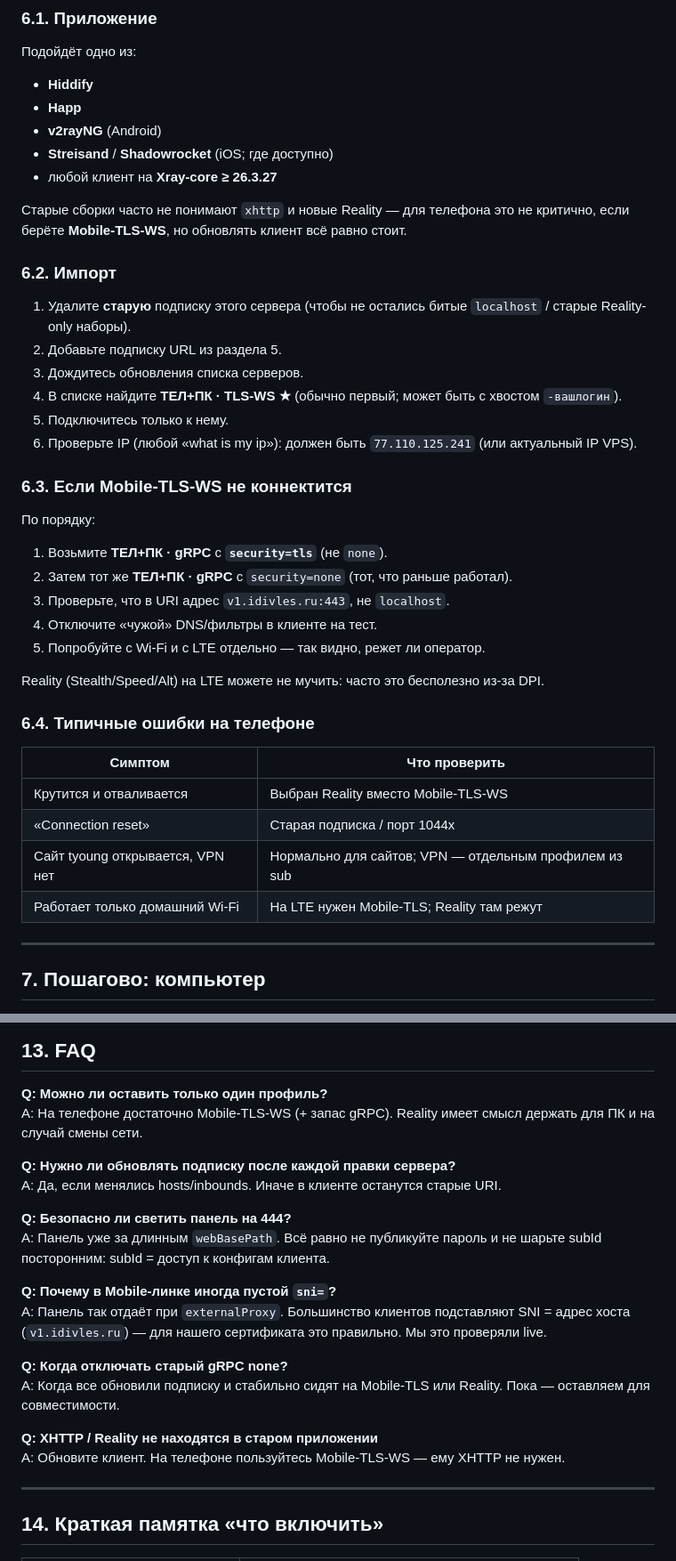
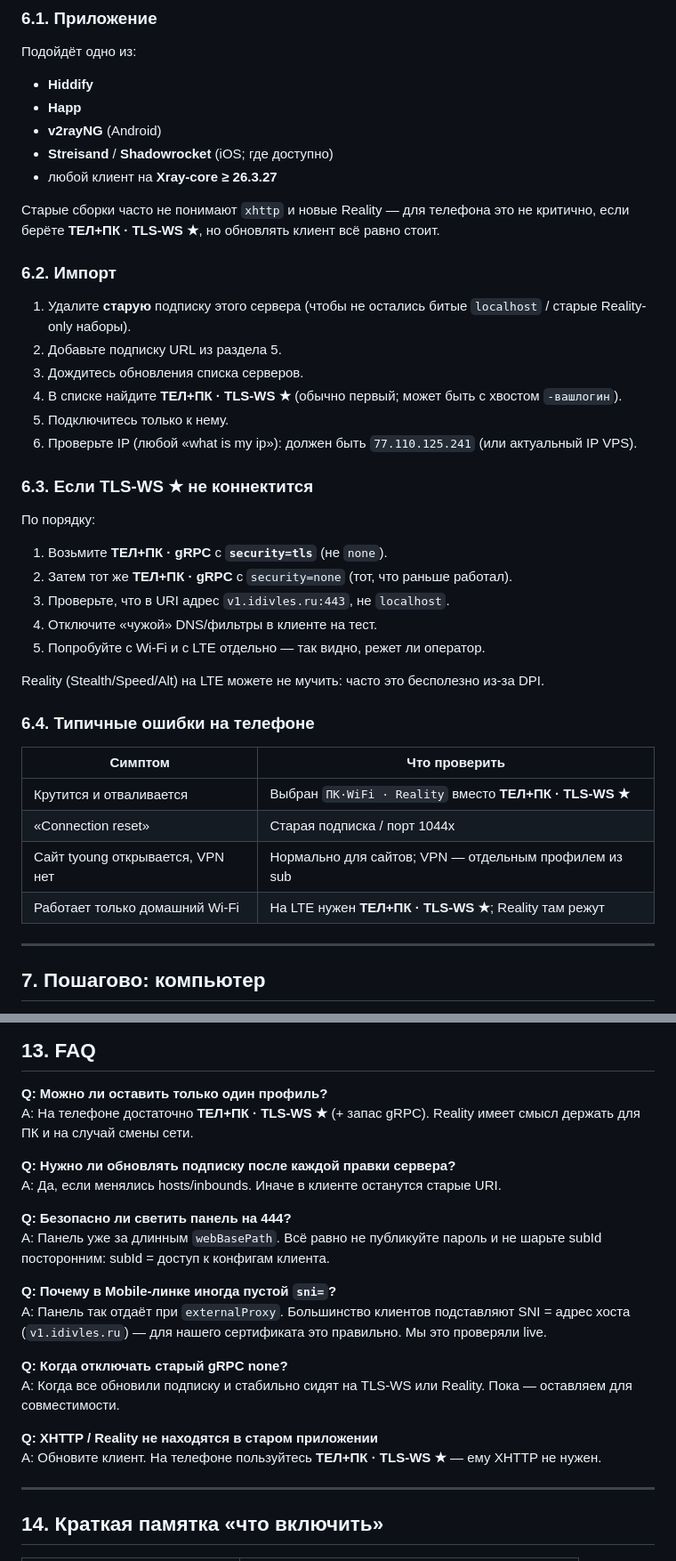
Before and after one commit to shumkoea-code/Hinkal, a Markdown page: docs/vps-nginx/DETAILED-INSTRUCTION.md, 2 parts joined by grey strips. Shown at 89% size. Rendered like a GitHub page.

Commit message:
docs: добить правки DETAILED-INSTRUCTION и лог проверки
Co-authored-by: shumkoea-code <shumkoea-code@users.noreply.github.com>

```diff
--- a/docs/vps-nginx/DETAILED-INSTRUCTION.md
+++ b/docs/vps-nginx/DETAILED-INSTRUCTION.md
@@ -229,7 +229,7 @@ https://v1.idivles.ru:2096/sub/pepewtfa/<ваш_subId>
 - **Streisand** / **Shadowrocket** (iOS; где доступно)
 - любой клиент на **Xray-core ≥ 26.3.27**
 
-Старые сборки часто не понимают `xhttp` и новые Reality — для телефона это не критично, если берёте **Mobile-TLS-WS**, но обновлять клиент всё равно стоит.
+Старые сборки часто не понимают `xhttp` и новые Reality — для телефона это не критично, если берёте **ТЕЛ+ПК · TLS-WS ★**, но обновлять клиент всё равно стоит.
 
 ### 6.2. Импорт
 
@@ -240,7 +240,7 @@ https://v1.idivles.ru:2096/sub/pepewtfa/<ваш_subId>
 5. Подключитесь только к нему.
 6. Проверьте IP (любой «what is my ip»): должен быть `77.110.125.241` (или актуальный IP VPS).
 
-### 6.3. Если Mobile-TLS-WS не коннектится
+### 6.3. Если TLS-WS ★ не коннектится
 
 По порядку:
 
@@ -256,10 +256,10 @@ Reality (Stealth/Speed/Alt) на LTE можете не мучить: часто
 
 | Симптом | Что проверить |
 | --- | --- |
-| Крутится и отваливается | Выбран Reality вместо Mobile-TLS-WS |
+| Крутится и отваливается | Выбран `ПК·WiFi · Reality` вместо **ТЕЛ+ПК · TLS-WS ★** |
 | «Connection reset» | Старая подписка / порт 1044x |
 | Сайт tyoung открывается, VPN нет | Нормально для сайтов; VPN — отдельным профилем из sub |
-| Работает только домашний Wi‑Fi | На LTE нужен Mobile-TLS; Reality там режут |
+| Работает только домашний Wi‑Fi | На LTE нужен **ТЕЛ+ПК · TLS-WS ★**; Reality там режут |
 
 ---
 
@@ -362,7 +362,7 @@ curl -sk "https://v1.idivles.ru:2096/sub/pepewtfa/<subId>" | base64 -d
 ## 13. FAQ
 
 **Q: Можно ли оставить только один профиль?**
-A: На телефоне достаточно Mobile-TLS-WS (+ запас gRPC). Reality имеет смысл держать для ПК и на случай смены сети.
+A: На телефоне достаточно **ТЕЛ+ПК · TLS-WS ★** (+ запас gRPC). Reality имеет смысл держать для ПК и на случай смены сети.
 
 **Q: Нужно ли обновлять подписку после каждой правки сервера?**
 A: Да, если менялись hosts/inbounds. Иначе в клиенте останутся старые URI.
@@ -374,10 +374,10 @@ A: Панель уже за длинным `webBasePath`. Всё равно не
 A: Панель так отдаёт при `externalProxy`. Большинство клиентов подставляют SNI = адрес хоста (`v1.idivles.ru`) — для нашего сертификата это правильно. Мы это проверяли live.
 
 **Q: Когда отключать старый gRPC none?**
-A: Когда все обновили подписку и стабильно сидят на Mobile-TLS или Reality. Пока — оставляем для совместимости.
+A: Когда все обновили подписку и стабильно сидят на TLS-WS или Reality. Пока — оставляем для совместимости.
 
 **Q: XHTTP / Reality не находятся в старом приложении**
-A: Обновите клиент. На телефоне пользуйтесь Mobile-TLS-WS — ему XHTTP не нужен.
+A: Обновите клиент. На телефоне пользуйтесь **ТЕЛ+ПК · TLS-WS ★** — ему XHTTP не нужен.
 
 ---
 
```
Also changed, not shown: 1 other file.
